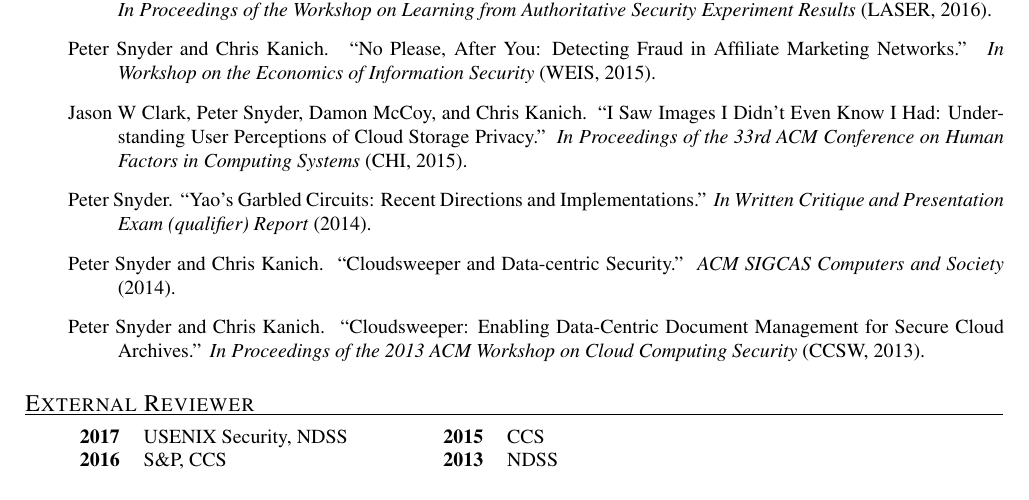
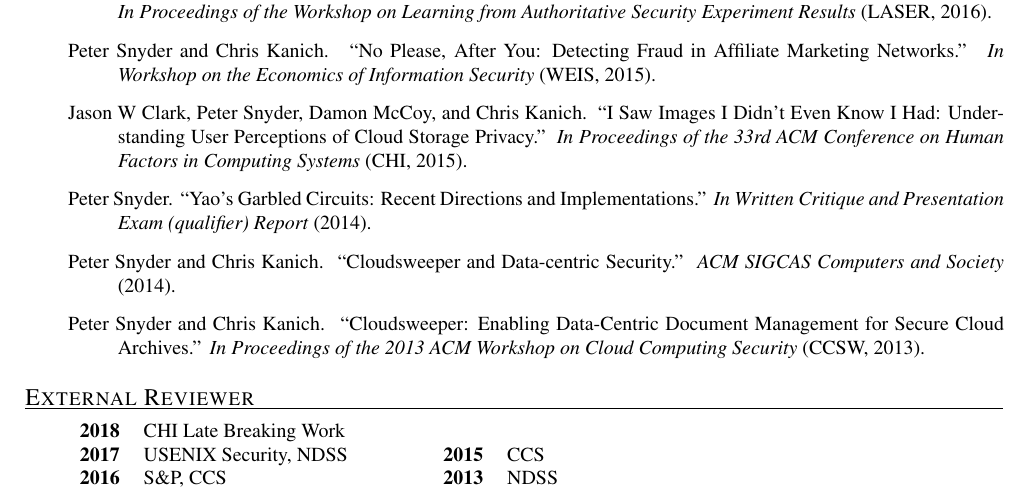
Before and after one commit to pes10k/pete-snyder-cv, a LaTeX CV (cv.tex): part of page 1 of 2, cut so that both start at the same text. Compiled offline with pdfLaTeX.

Commit message:
add CHI late breaking work external review

```diff
--- a/cv.tex
+++ b/cv.tex
@@ -54,6 +54,7 @@ psnyde2@uic.edu}
 
   \section{External Reviewer}
   \begin{tabular}{lllllll}
+    \textbf{2018} & CHI Late Breaking Work \\
     \textbf{2017} & USENIX Security, NDSS &&&& \textbf{2015} & CCS \\
     \textbf{2016} & S\&P, CCS             &&&& \textbf{2013} & NDSS \\
   \end{tabular}
```
